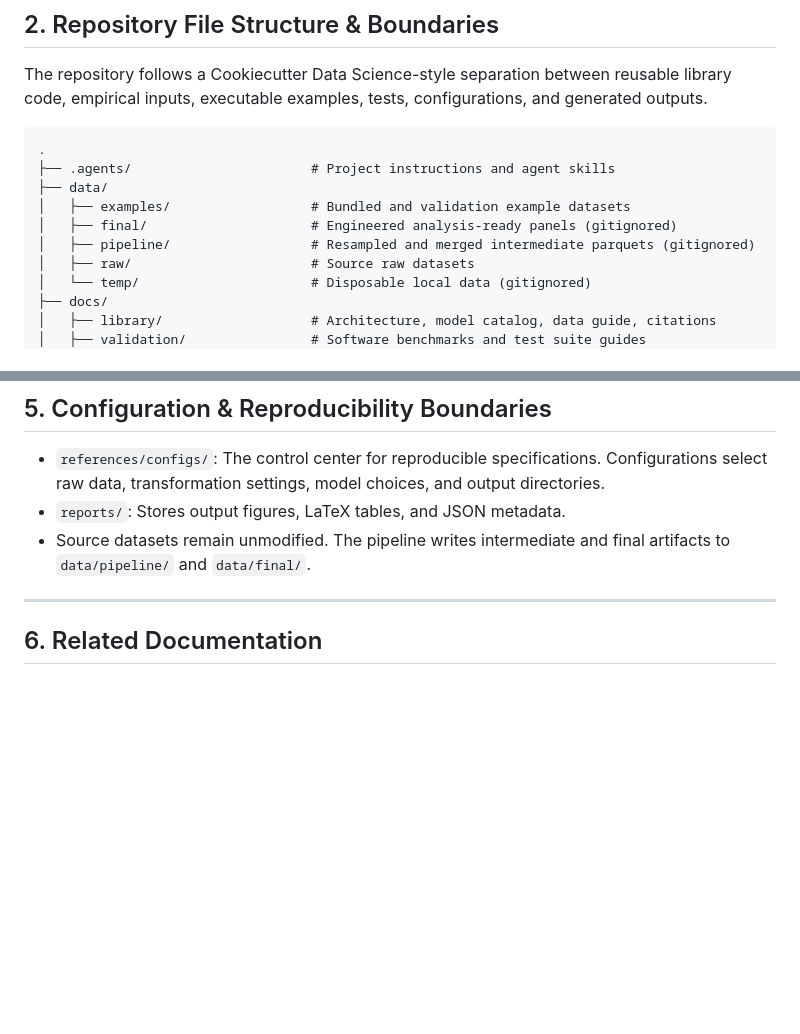
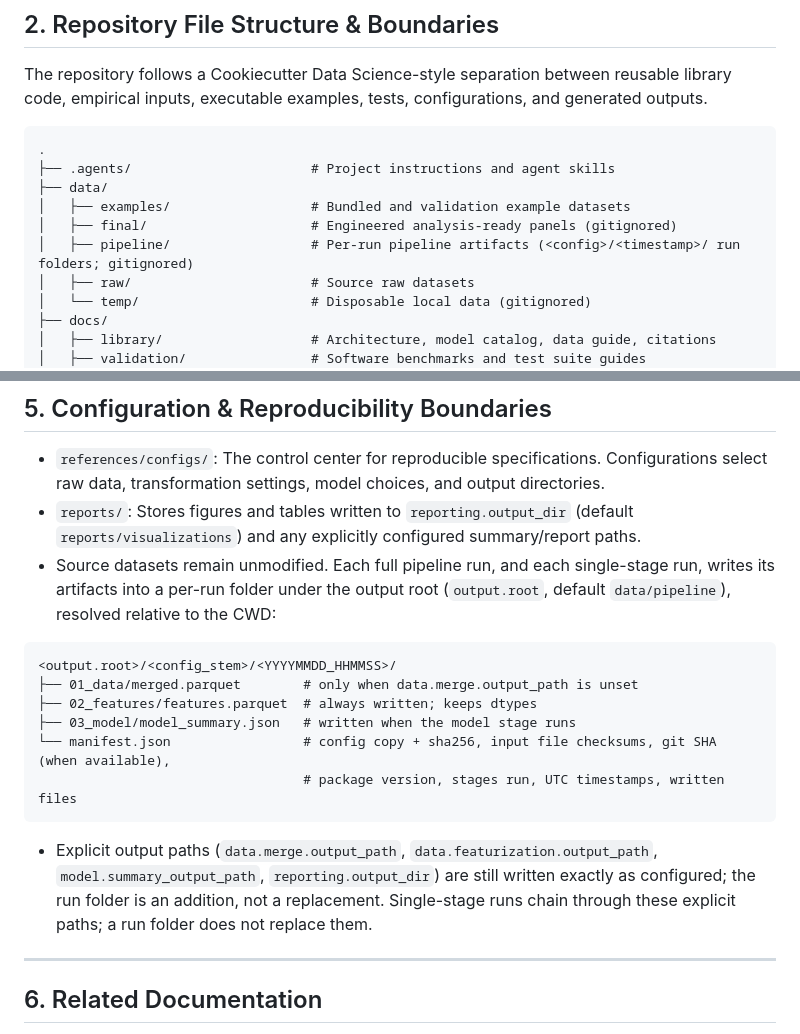
Before and after one commit to corybaird/stats-transformer, a Markdown page: docs/library/architecture.md, 2 parts joined by grey strips. Rendered like a GitHub page; blank space fills up the shorter version.

````diff
--- a/docs/library/architecture.md
+++ b/docs/library/architecture.md
@@ -38,7 +38,7 @@ The repository follows a Cookiecutter Data Science-style separation between reus
 ├── data/
 │   ├── examples/                  # Bundled and validation example datasets
 │   ├── final/                     # Engineered analysis-ready panels (gitignored)
-│   ├── pipeline/                  # Resampled and merged intermediate parquets (gitignored)
+│   ├── pipeline/                  # Per-run pipeline artifacts (<config>/<timestamp>/ run folders; gitignored)
 │   ├── raw/                       # Source raw datasets
 │   └── temp/                      # Disposable local data (gitignored)
 ├── docs/
@@ -163,8 +163,19 @@ flowchart LR
 ## 5. Configuration & Reproducibility Boundaries
 
 - `references/configs/`: The control center for reproducible specifications. Configurations select raw data, transformation settings, model choices, and output directories.
-- `reports/`: Stores output figures, LaTeX tables, and JSON metadata.
-- Source datasets remain unmodified. The pipeline writes intermediate and final artifacts to `data/pipeline/` and `data/final/`.
+- `reports/`: Stores figures and tables written to `reporting.output_dir` (default `reports/visualizations`) and any explicitly configured summary/report paths.
+- Source datasets remain unmodified. Each full pipeline run, and each single-stage run, writes its artifacts into a per-run folder under the output root (`output.root`, default `data/pipeline`), resolved relative to the CWD:
+
+```text
+<output.root>/<config_stem>/<YYYYMMDD_HHMMSS>/
+├── 01_data/merged.parquet        # only when data.merge.output_path is unset
+├── 02_features/features.parquet  # always written; keeps dtypes
+├── 03_model/model_summary.json   # written when the model stage runs
+└── manifest.json                 # config copy + sha256, input file checksums, git SHA (when available),
+                                  # package version, stages run, UTC timestamps, written files
+```
+
+- Explicit output paths (`data.merge.output_path`, `data.featurization.output_path`, `model.summary_output_path`, `reporting.output_dir`) are still written exactly as configured; the run folder is an addition, not a replacement. Single-stage runs chain through these explicit paths; a run folder does not replace them.
 
 ---
 
````
Also changed, not shown: README.md (+1 -1 lines).
